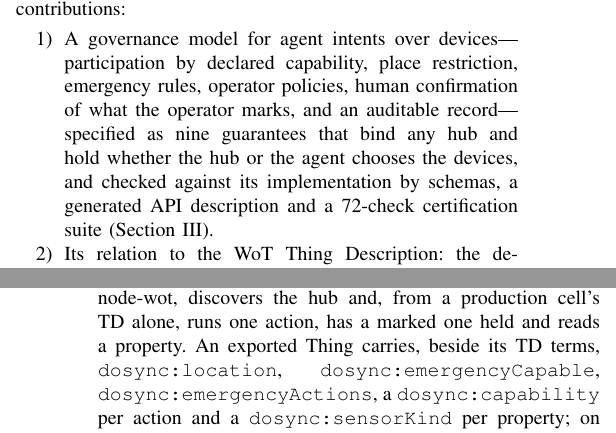
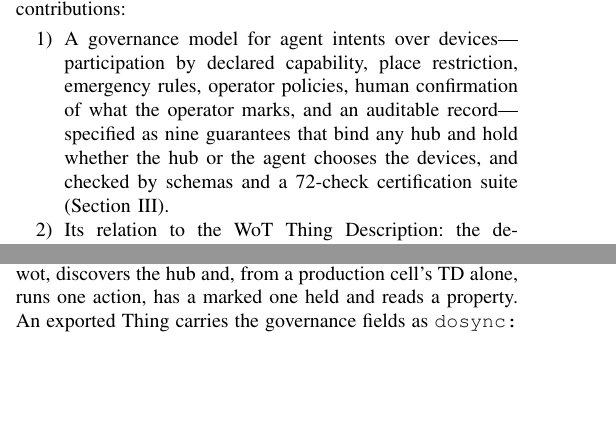
Before and after one commit to giulianireg-spec/dosync-protocol, a LaTeX paper (docs/paper/iiwot2027/dosync-iiwot27.tex): two parts of the columns of pages 1 and 5 of 7 before the commit and two parts of the columns of pages 1 and 4 of 6 after it, joined at a grey line, cut so that both start at the same text, the shorter picture padded with empty space. Compiled offline with pdfLaTeX.

Commit message:
paper: last trims to fit six pages
Co-Authored-By: Claude Opus 5.5 <noreply@anthropic.com>

```diff
--- a/docs/paper/iiwot2027/dosync-iiwot27.tex
+++ b/docs/paper/iiwot2027/dosync-iiwot27.tex
@@ -36,7 +36,7 @@ These are questions of \emph{governance}, and today they are answered by each ap
 
 DoSync is an open protocol, with a reference implementation, for governing agent goals over physical devices. An agent fires an \emph{intent}---a goal, an urgency, optionally a place---and a deterministic hub decides which devices take part, or validates the ones the agent proposes, under rules the operator sets, recording every decision. This paper makes three contributions:
 \begin{enumerate}
-\item A governance model for agent intents over devices---participation by declared capability, place restriction, emergency rules, operator policies, human confirmation of what the operator marks, and an auditable record---specified as nine guarantees that bind any hub and hold whether the hub or the agent chooses the devices, and checked against its implementation by schemas, a generated API description and a 72-check certification suite (Section~\ref{sec:design}).
+\item A governance model for agent intents over devices---participation by declared capability, place restriction, emergency rules, operator policies, human confirmation of what the operator marks, and an auditable record---specified as nine guarantees that bind any hub and hold whether the hub or the agent chooses the devices, and checked by schemas and a 72-check certification suite (Section~\ref{sec:design}).
 \item Its relation to the WoT Thing Description: the descriptive half of a device maps to TD terms, and the participation semantics fit as an extension vocabulary, without changing the standard (Section~\ref{sec:related}); our devices export to valid TDs the hub governs identically, also when a WoT consumer invokes them, and 577 public TDs import without error, with every opposite pair they expose refused together.
 \item An evaluation on a real deployment and a synthetic registry---against the earlier tag-based selection and an ablation, with latency on commodity hardware---and a pre-registered adversarial evaluation of a misled language-model agent (Section~\ref{sec:eval}), with the lessons learned (Section~\ref{sec:discussion}).
 \end{enumerate}
@@ -193,7 +193,7 @@ The residuals have precise causes. On the residential set, 24 of DoSync's 30 fal
 Under the earlier emergency rule (Section~\ref{sec:discussion}) the industrial recall was 1.00, earned by sending a lock \code{lock} and \code{unlock} at once; under the rule above, the lock and a press take part without acting. Written entity by entity as Home Assistant automations, the same scenarios need 22, 22 and 15 entity references in 4, 5 and 5 rules, each naming the devices it acts on; DoSync's classes name none.
 
 \subsection{Interoperability with the WoT Thing Description}
-The \code{dosync:} terms are defined at their namespace, \url{https://dosync.dev/ns/governance}, with a JSON-LD context. All 39 devices of the residential and industrial registries export to TD 1.1 Things that validate against the official TD JSON Schema; rebuilt from those TDs alone, all 39 keep every field governance reads, and the 16 scenarios resolve to identical plans. The hub serves these TDs and a WoT Discovery entry point; an action's form addresses the hub, never the device, and invoking it is a governed-direct proposal: a marked action answers 202 and waits for a person. In continuous integration an independent consumer, Eclipse Thingweb node-wot, discovers the hub and, from a production cell's TD alone, runs one action, has a marked one held and reads a property. An exported Thing carries, beside its TD terms, \code{dosync:location}, \code{dosync:emergencyCapable}, \code{dosync:emergencyActions}, a \code{dosync:capability} per action and a \code{dosync:sensorKind} per property; on the committed registries places are written as tags, so a test device carrying every governance field checks that none is lost. In the other direction, all 515 distinct TDs of the W3C plugfest repository, whose survey shaped the importer, and all 62 example TDs of the Eclipse Thingweb playground, which did not, import without error; each of their 1{,}641 actions and writable properties is accepted as an \code{operate\_device} proposal, and each of the 41 opposite pairs the mapping exposes is refused when proposed together (G4). The mapping is shallow: of the 810 plugfest actions, 4\% carry a usable semantic \code{@type} and 15\% a recognizable verb; the rest keep their own names, governed by every guarantee but G4.
+The \code{dosync:} terms are defined at their namespace, \url{https://dosync.dev/ns/governance}, with a JSON-LD context. All 39 devices of the residential and industrial registries export to TD 1.1 Things that validate against the official TD JSON Schema; rebuilt from those TDs alone, all 39 keep every field governance reads, and the 16 scenarios resolve to identical plans. The hub serves these TDs and a WoT Discovery entry point; an action's form addresses the hub, never the device, and invoking it is a governed-direct proposal: a marked action answers 202 and waits for a person. In continuous integration an independent consumer, Eclipse Thingweb node-wot, discovers the hub and, from a production cell's TD alone, runs one action, has a marked one held and reads a property. An exported Thing carries the governance fields as \code{dosync:} terms; on the committed registries places are written as tags, so a test device carrying every governance field checks that none is lost. In the other direction, all 515 distinct TDs of the W3C plugfest repository, whose survey shaped the importer, and all 62 example TDs of the Eclipse Thingweb playground, which did not, import without error; each of their 1{,}641 actions and writable properties is accepted as an \code{operate\_device} proposal, and each of the 41 opposite pairs the mapping exposes is refused when proposed together (G4). The mapping is shallow: of the 810 plugfest actions, 4\% carry a usable semantic \code{@type} and 15\% a recognizable verb; the rest keep their own names, governed by every guarantee but G4.
 \subsection{Sensitivity and Latency}
 Varying each ranking weight to $0.5\times$, $1.5\times$ and $10\times$ over the three sets left the selection unchanged in all 15 runs: the weights order, they do not select. Table~\ref{tab:latency} gives the resolver's latency on the reference hardware, a Raspberry Pi~5 (Python 3.11), over registries built by replicating the two registries' devices across a site hierarchy; it grows linearly, and a 1{,}000-device emergency resolves in under 10~ms.
 
```
Also changed, not shown: docs/paper/iiwot2027/dosync-iiwot27.tex (4 more changed lines).
